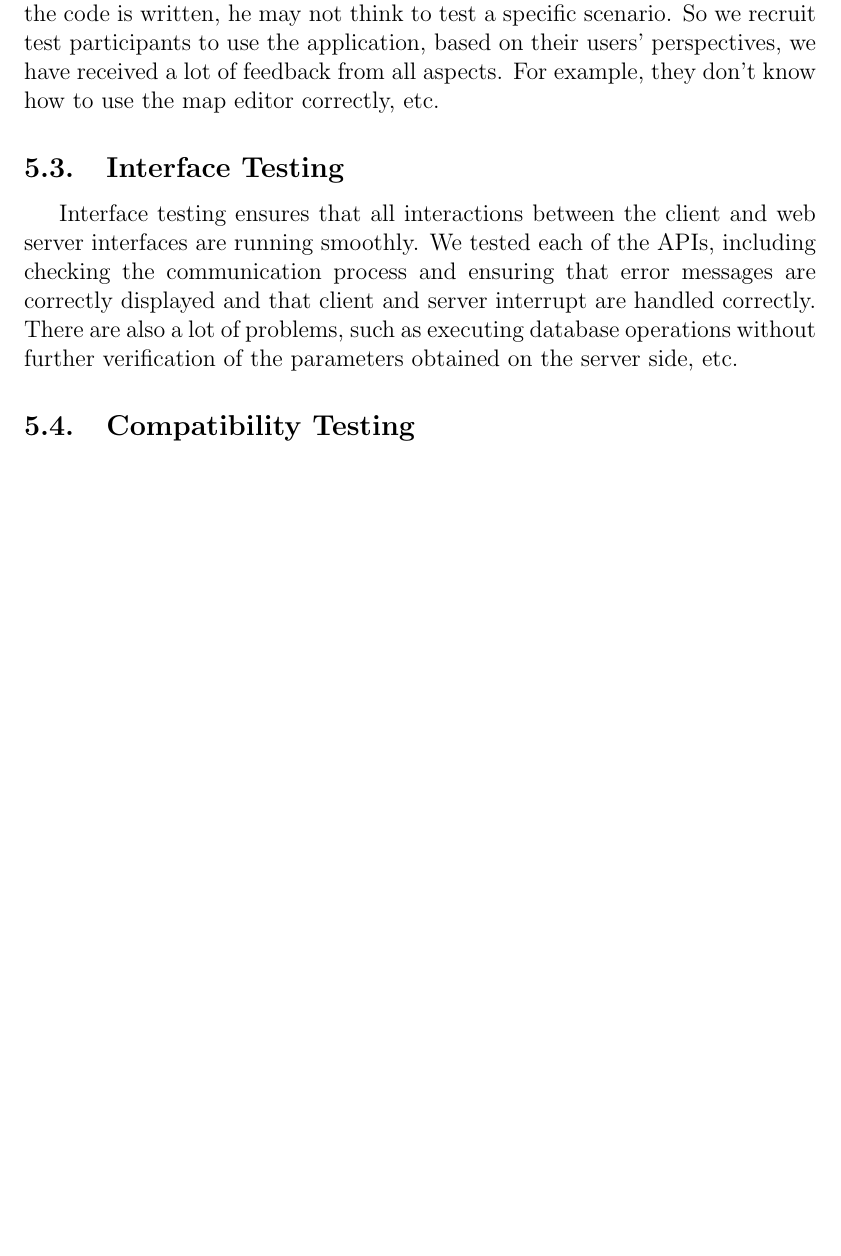
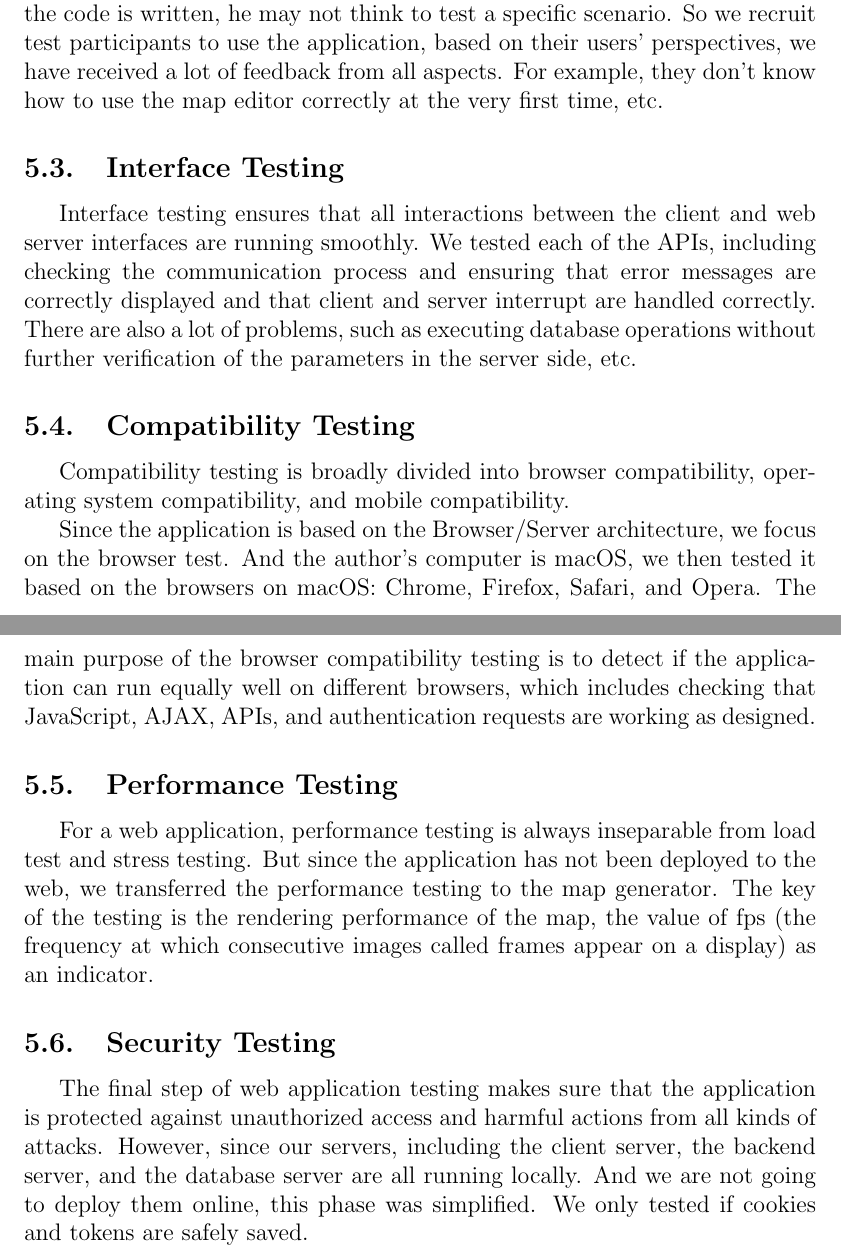
Before and after one commit to haleyysz/Metropolist_Paper, a LaTeX document (capstone.tex, which reads section05/section.tex): part of page 44 of 47 before the commit and two parts of pages 44 and 45 of 48 after it, the two joined at a grey line, cut so that both start at the same text, the shorter picture padded with empty space. Compiled offline with pdfLaTeX.

Commit message:
Metropolist_paper_section05_v0.0

```diff
--- a/section05/section.tex
+++ b/section05/section.tex
@@ -11,8 +9,17 @@ Based on the black-box testing, we analyzed the boundaries of each system unit a
 
 \subsection{Usability Testing}
-Usability goes beyond functionality testing and combines testing for functionality as well as overall user experience. Because the developer knows how the code is written, he may not think to test a specific scenario. So we recruit test participants to use the application, based on their users' perspectives, we have received a lot of feedback from all aspects. For example, they don't know how to use the map editor correctly, etc.
+Usability goes beyond functionality testing and combines testing for functionality as well as overall user experience. Because the developer knows how the code is written, he may not think to test a specific scenario. So we recruit test participants to use the application, based on their users' perspectives, we have received a lot of feedback from all aspects. For example, they don't know how to use the map editor correctly at the very first time, etc.
 
 \subsection{Interface Testing}
-Interface testing ensures that all interactions between the client and web server interfaces are running smoothly. We tested each of the APIs, including checking the communication process and ensuring that error messages are correctly displayed and that client and server interrupt are handled correctly. There are also a lot of problems, such as executing database operations without further verification of the parameters obtained on the server side, etc.
+Interface testing ensures that all interactions between the client and web server interfaces are running smoothly. We tested each of the APIs, including checking the communication process and ensuring that error messages are correctly displayed and that client and server interrupt are handled correctly. There are also a lot of problems, such as executing database operations without further verification of the parameters in the server side, etc.
 
 \subsection{Compatibility Testing}
+Compatibility testing is broadly divided into browser compatibility, operating system compatibility, and mobile compatibility.
+
+Since the application is based on the Browser/Server architecture, we focus on the browser test. And the author's computer is macOS, we then tested it based on the browsers on macOS: Chrome, Firefox, Safari, and Opera. The main purpose of the browser compatibility testing is to detect if the application can run equally well on different browsers, which includes checking that JavaScript, AJAX, APIs, and authentication requests are working as designed.
+
+\subsection{Performance Testing}
+For a web application, performance testing is always inseparable from load test and stress testing. But since the application has not been deployed to the web, we transferred the performance testing to the map generator. The key of the testing is the rendering performance of the map, the value of fps (the frequency at which consecutive images called frames appear on a display) as an indicator.
+
+\subsection{Security Testing}
+The final step of web application testing makes sure that the application is protected against unauthorized access and harmful actions from all kinds of attacks. However, since our servers, including the client server, the backend server, and the database server are all running locally. And we are not going to deploy them online, this phase was simplified. We only tested if cookies and tokens are safely saved.
```
Also changed, not shown: capstone.bib (+7 -0 lines), capstone.bbl, section05/section.tex (6 more changed lines), 7 other files.
